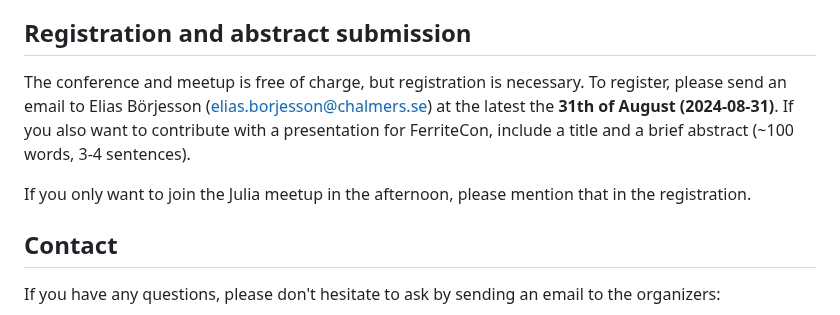
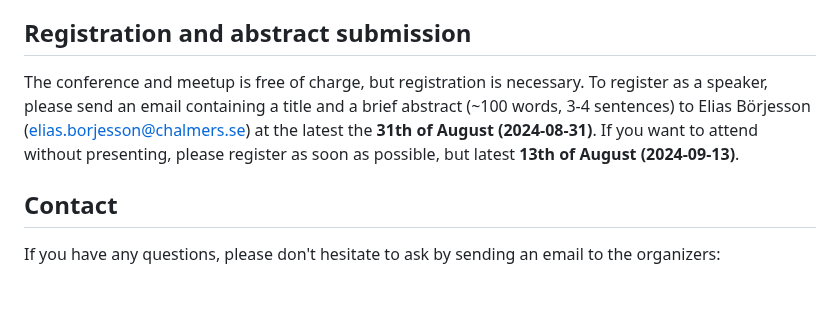
Before and after one commit to Ferrite-FEM/FerriteCon, a Markdown page: 2024/index.md, the part around the change. GitHub-like rendering; blank space fills up the shorter version.

Commit message:
update register instruction

```diff
--- a/2024/index.md
+++ b/2024/index.md
@@ -110,12 +110,10 @@ More information to come.
 
 ## Registration and abstract submission
 
-The conference and meetup is free of charge, but registration is necessary. To register,
-please send an email to Elias Börjesson
+The conference and meetup is free of charge, but registration is necessary. To register as a speaker,
+please send an email containing a title and a brief abstract (~100 words, 3-4 sentences) to Elias Börjesson
 ([elias.borjesson@chalmers.se](mailto:elias.borjesson@chalmers.se)) at the latest
-the **31th of August (2024-08-31)**. If you also want to contribute with a presentation for FerriteCon, include a title and a brief abstract (~100 words, 3-4 sentences).
-
-If you only want to join the Julia meetup in the afternoon, please mention that in the registration.
+the **31th of August (2024-08-31)**.  If you want to attend without presenting, please register as soon as possible, but latest **13th of August (2024-09-13)**.
 
 ## Contact
 
```
